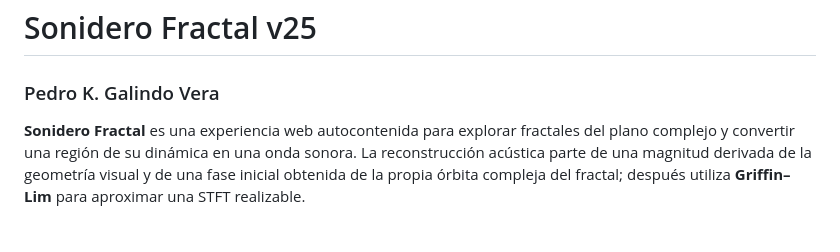
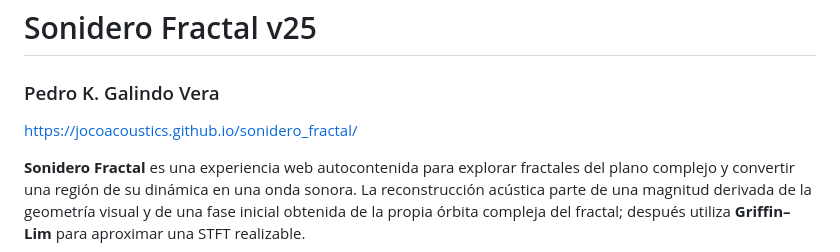
Before and after one commit to jocoacoustics/sonidero_fractal, a Markdown page: README.md, the part around the change. Rendered like a GitHub page; blank space fills up the shorter version.

```diff
--- a/README.md
+++ b/README.md
@@ -1,6 +1,8 @@
 # Sonidero Fractal v25
 
 ### Pedro K. Galindo Vera
+
+https://jocoacoustics.github.io/sonidero_fractal/
 
 **Sonidero Fractal** es una experiencia web autocontenida para explorar fractales del plano complejo y convertir una región de su dinámica en una onda sonora. La reconstrucción acústica parte de una magnitud derivada de la geometría visual y de una fase inicial obtenida de la propia órbita compleja del fractal; después utiliza **Griffin–Lim** para aproximar una STFT realizable.
 
```
